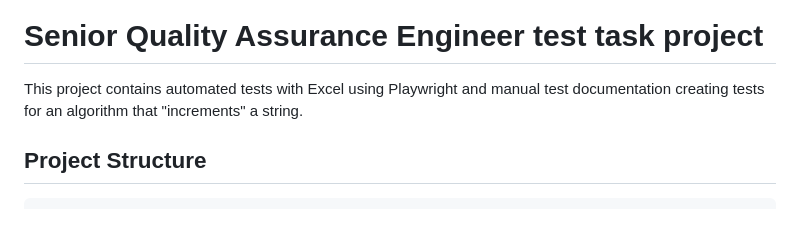
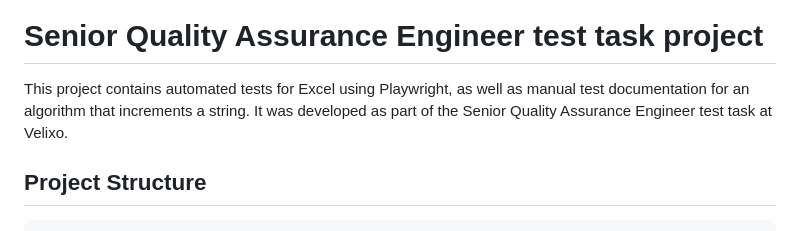
Before and after one commit to cecchettisilva/velixo-test-task, a Markdown page: README.md, the part around the change. Drawn GitHub-style.

Commit message:
docs: :memo: update readme.md

```diff
--- a/README.md
+++ b/README.md
@@ -4,7 +4,8 @@
 
 # Senior Quality Assurance Engineer test task project
 
-This project contains automated tests with Excel using Playwright and manual test documentation creating tests for an algorithm that "increments" a string.
+This project contains automated tests for Excel using Playwright, as well as manual test documentation for an algorithm that increments a string.
+It was developed as part of the Senior Quality Assurance Engineer test task at Velixo.
 
 ## Project Structure
 
```
